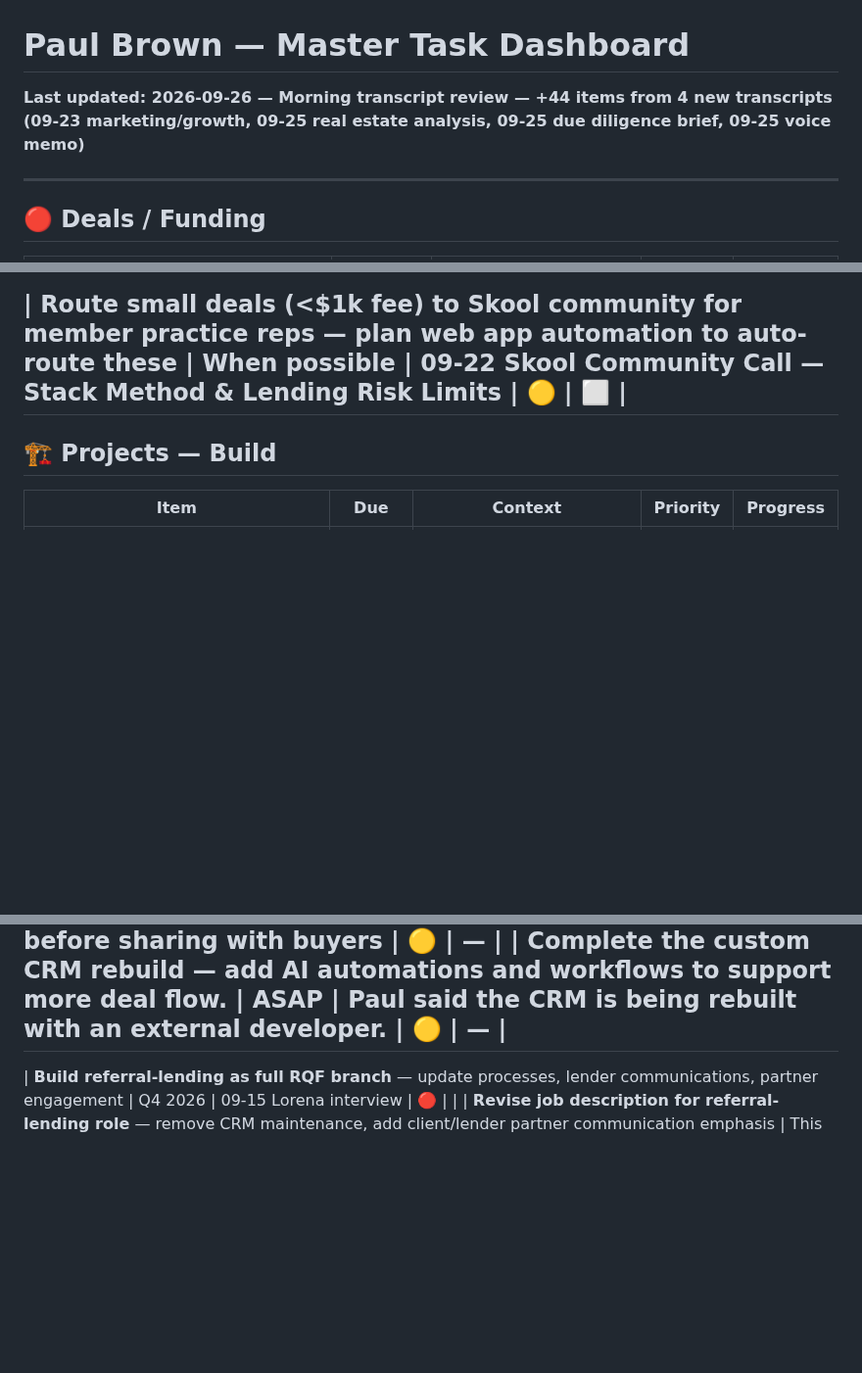
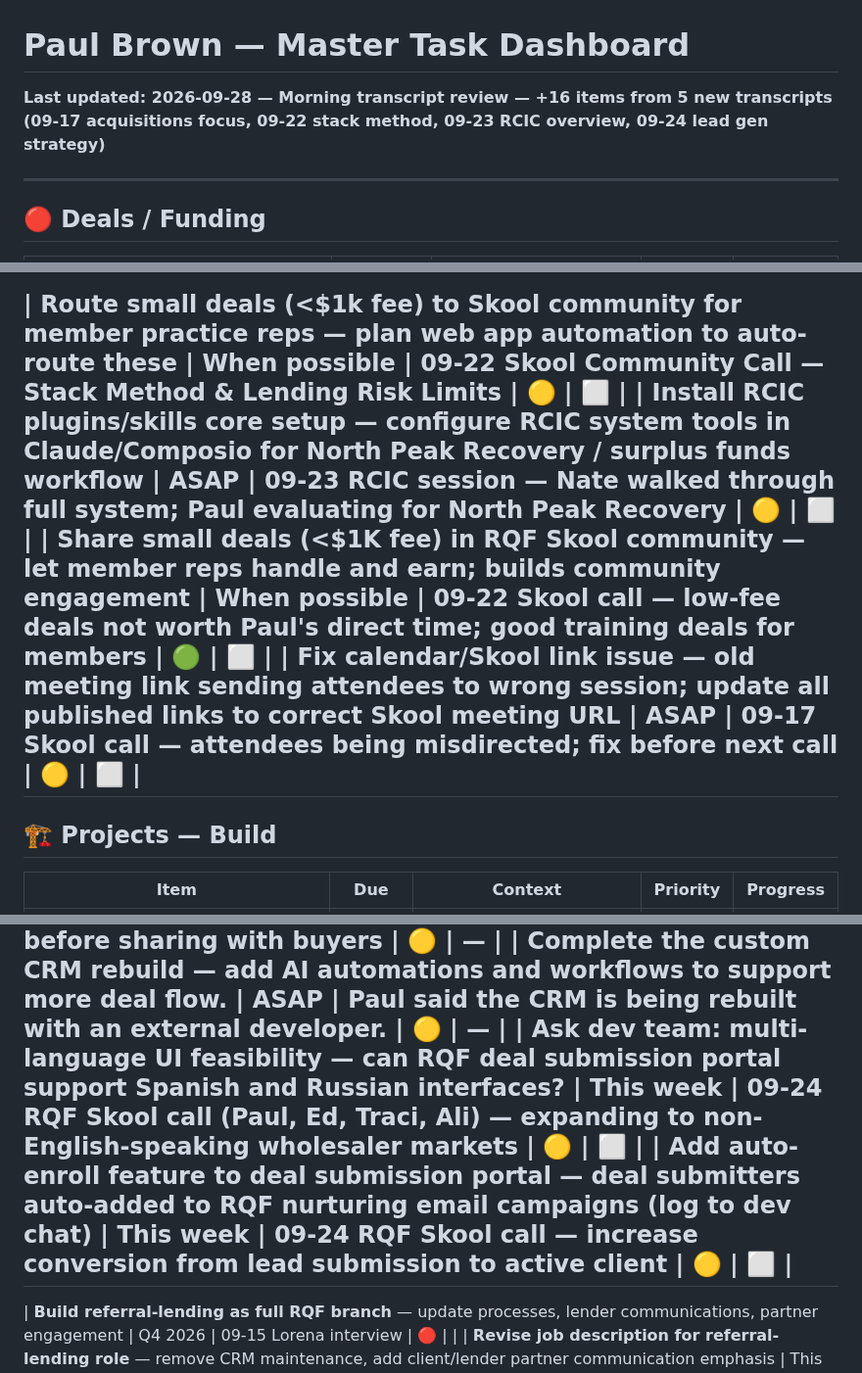
Before and after one commit to pmartbrown/dashboard, a Markdown page: todo.md, 3 parts joined by grey strips. Shown at 98% size. GitHub-like rendering; blank space fills up the shorter version.

```diff
--- a/todo.md
+++ b/todo.md
@@ -1,5 +1,5 @@
 # Paul Brown — Master Task Dashboard
-**Last updated: 2026-09-26 — Morning transcript review — +44 items from 4 new transcripts (09-23 marketing/growth, 09-25 real estate analysis, 09-25 due diligence brief, 09-25 voice memo)**
+**Last updated: 2026-09-28 — Morning transcript review — +16 items from 5 new transcripts (09-17 acquisitions focus, 09-22 stack method, 09-23 RCIC overview, 09-24 lead gen strategy)**
 
 ---
 
@@ -301,6 +308,9 @@
 
 
 | **Route small deals (<$1k fee) to Skool community for member practice reps** — plan web app automation to auto-route these | When possible | 09-22 Skool Community Call — Stack Method & Lending Risk Limits | 🟡 | ⬜ |
+| **Install RCIC plugins/skills core setup** — configure RCIC system tools in Claude/Composio for North Peak Recovery / surplus funds workflow | ASAP | 09-23 RCIC session — Nate walked through full system; Paul evaluating for North Peak Recovery | 🟡 | ⬜ |
+| **Share small deals (<$1K fee) in RQF Skool community** — let member reps handle and earn; builds community engagement | When possible | 09-22 Skool call — low-fee deals not worth Paul's direct time; good training deals for members | 🟢 | ⬜ |
+| **Fix calendar/Skool link issue** — old meeting link sending attendees to wrong session; update all published links to correct Skool meeting URL | ASAP | 09-17 Skool call — attendees being misdirected; fix before next call | 🟡 | ⬜ |
 ---
 ## 🏗️ Projects — Build
 
@@ -340,6 +350,8 @@
 | **Draft a funding commitment agreement** — Explore term-sheet language and a lien-based protection. | This week | Scott suggested a term sheet; Paul committed to drafting one | 🔴 | — |
 | **Arrange a pre-list inspection** — Get a report for the duplex in Paul’s father’s estate. | This week | Paul said he should inspect it before sharing with buyers | 🟡 | — |
 | **Complete the custom CRM rebuild** — add AI automations and workflows to support more deal flow. | ASAP | Paul said the CRM is being rebuilt with an external developer. | 🟡 | — |
+| **Ask dev team: multi-language UI feasibility** — can RQF deal submission portal support Spanish and Russian interfaces? | This week | 09-24 RQF Skool call (Paul, Ed, Traci, Ali) — expanding to non-English-speaking wholesaler markets | 🟡 | ⬜ |
+| **Add auto-enroll feature to deal submission portal** — deal submitters auto-added to RQF nurturing email campaigns (log to dev chat) | This week | 09-24 RQF Skool call — increase conversion from lead submission to active client | 🟡 | ⬜ |
 ---
 
 | **Build referral-lending as full RQF branch** — update processes, lender communications, partner engagement | Q4 2026 | 09-15 Lorena interview | 🔴 | |
```
Also changed, not shown: other parts of todo.md (+11 -0 lines).
